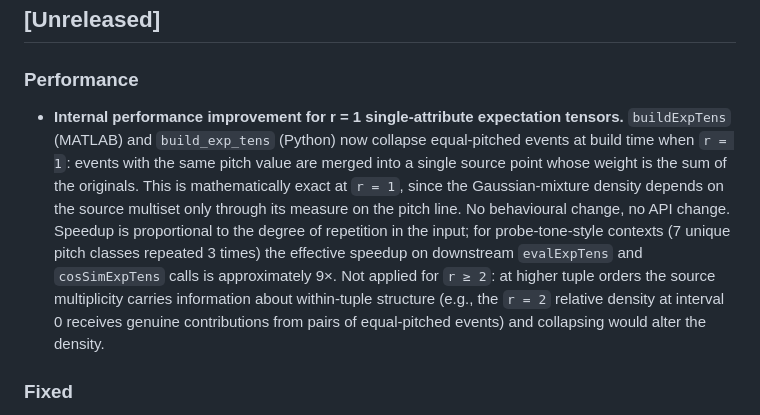
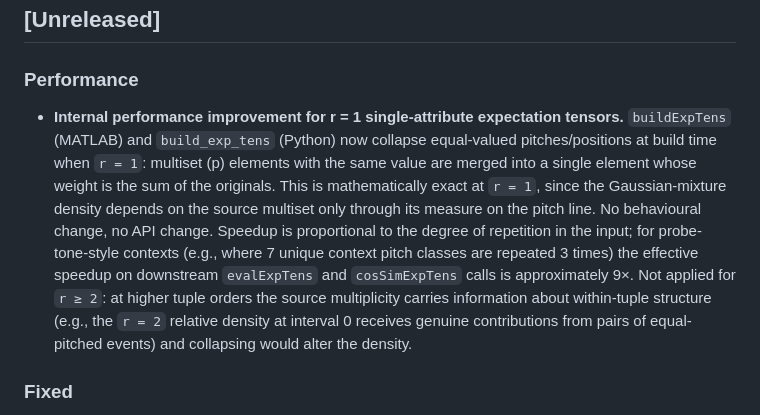
Before and after one commit to andymilne/Music-Perception-Toolbox, a Markdown page: CHANGELOG.md, the part around the change. Rendered like a GitHub page.

Commit message:
Replace ambiguous terms

```diff
--- a/CHANGELOG.md
+++ b/CHANGELOG.md
@@ -10,7 +10,7 @@ The format is based on [Keep a Changelog](https://keepachangelog.com/), and this
 
 ### Performance
 
-- **Internal performance improvement for r = 1 single-attribute expectation tensors.** `buildExpTens` (MATLAB) and `build_exp_tens` (Python) now collapse equal-pitched events at build time when `r = 1`: events with the same pitch value are merged into a single source point whose weight is the sum of the originals. This is mathematically exact at `r = 1`, since the Gaussian-mixture density depends on the source multiset only through its measure on the pitch line. No behavioural change, no API change. Speedup is proportional to the degree of repetition in the input; for probe-tone-style contexts (7 unique pitch classes repeated 3 times) the effective speedup on downstream `evalExpTens` and `cosSimExpTens` calls is approximately 9×. Not applied for `r ≥ 2`: at higher tuple orders the source multiplicity carries information about within-tuple structure (e.g., the `r = 2` relative density at interval 0 receives genuine contributions from pairs of equal-pitched events) and collapsing would alter the density.
+- **Internal performance improvement for r = 1 single-attribute expectation tensors.** `buildExpTens` (MATLAB) and `build_exp_tens` (Python) now collapse equal-valued pitches/positions at build time when `r = 1`: multiset (p) elements with the same value are merged into a single element whose weight is the sum of the originals. This is mathematically exact at `r = 1`, since the Gaussian-mixture density depends on the source multiset only through its measure on the pitch line. No behavioural change, no API change. Speedup is proportional to the degree of repetition in the input; for probe-tone-style contexts (e.g., where 7 unique context pitch classes are repeated 3 times) the effective speedup on downstream `evalExpTens` and `cosSimExpTens` calls is approximately 9×. Not applied for `r ≥ 2`: at higher tuple orders the source multiplicity carries information about within-tuple structure (e.g., the `r = 2` relative density at interval 0 receives genuine contributions from pairs of equal-pitched events) and collapsing would alter the density.
 
 ### Fixed
 
```
